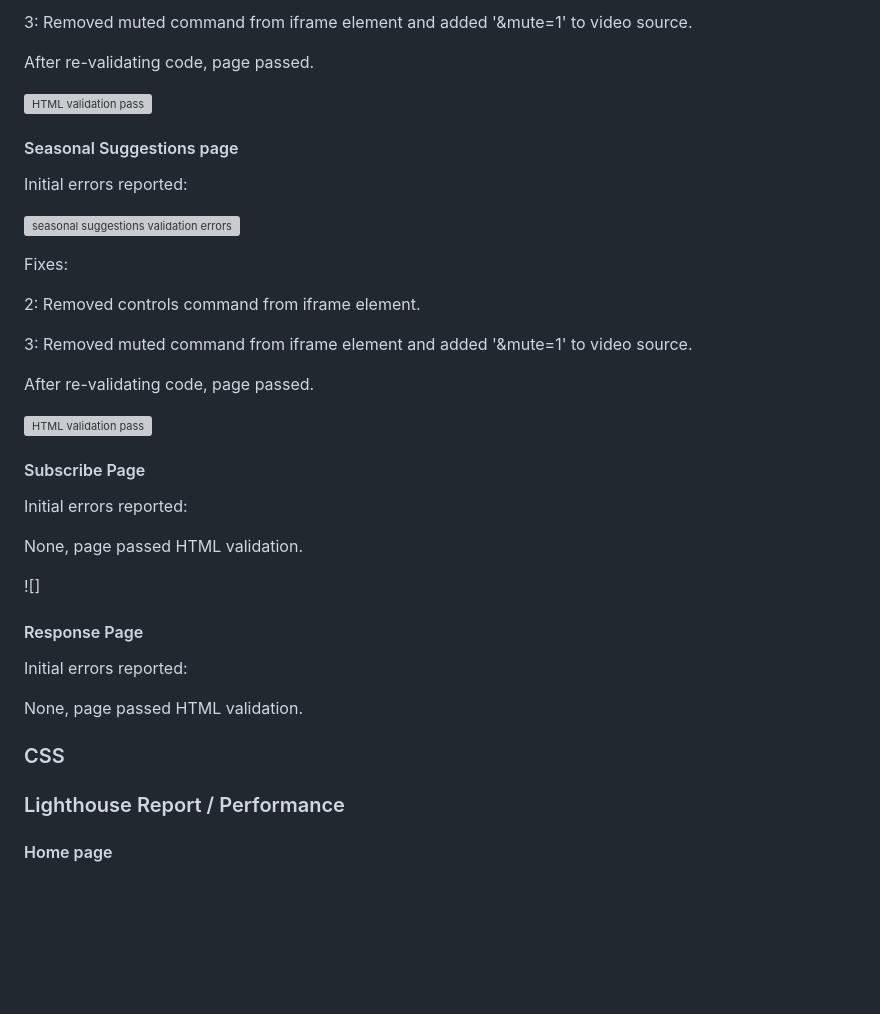
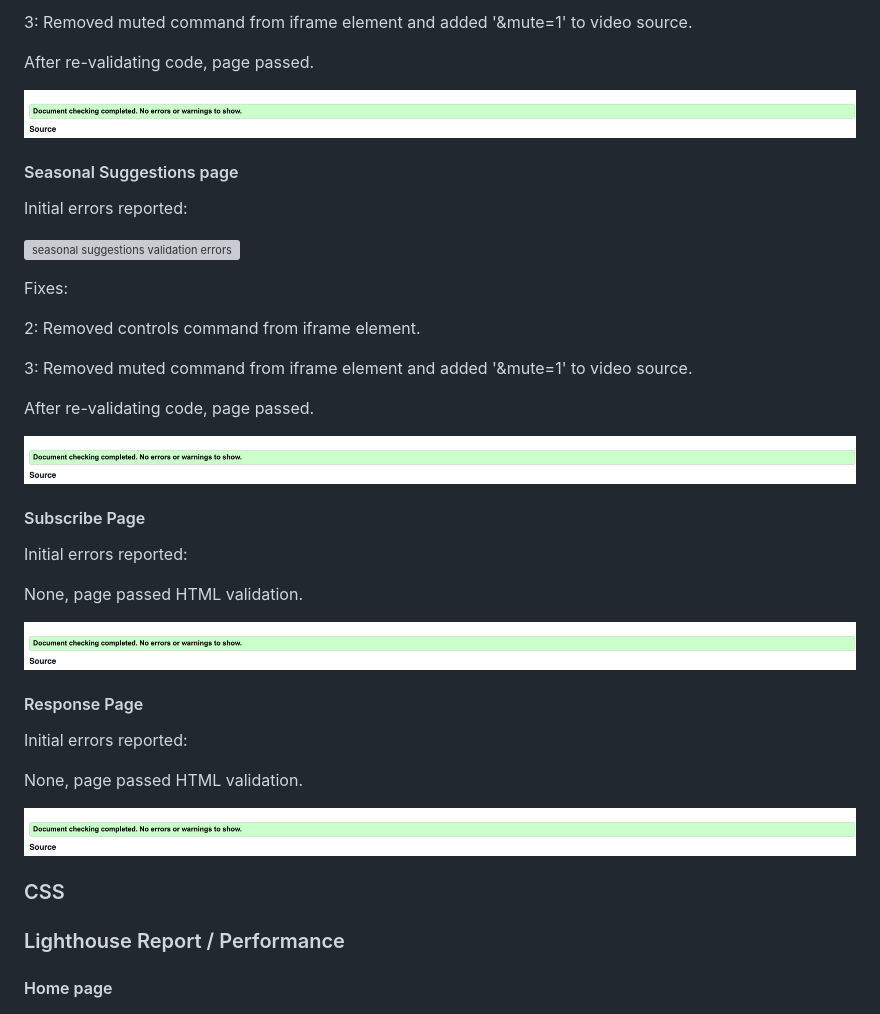
Before and after one commit to LcodeM/fresh_patch_v2, a Markdown page: TESTING.md, the part around the change. Drawn GitHub-style; blank space fills up the shorter version; grey boxes are pictures that could not be loaded.

Commit message:
Add validated html images to all validation page section after pass

```diff
--- a/TESTING.md
+++ b/TESTING.md
@@ -50,7 +50,7 @@ Fixes:
 
 After re-validating code, page passed.
 
-![HTML validation pass]()
+![HTML validation pass](https://github.com/LcodeM/fresh_patch_v2/blob/main/documentation/validation_pass.png)
 
 #### Seasonal Suggestions page
 
@@ -66,7 +66,7 @@ Fixes:
 
 After re-validating code, page passed.
 
-![HTML validation pass]()
+![HTML validation pass](https://github.com/LcodeM/fresh_patch_v2/blob/main/documentation/validation_pass.png)
 
 #### Subscribe Page
 
@@ -74,7 +74,7 @@ Initial errors reported:
 
 None, page passed HTML validation.
 
-![]
+![HTML validation pass](https://github.com/LcodeM/fresh_patch_v2/blob/main/documentation/validation_pass.png)
 
 #### Response Page
 
@@ -82,7 +82,11 @@ Initial errors reported:
 
 None, page passed HTML validation.
 
+![HTML validation pass](https://github.com/LcodeM/fresh_patch_v2/blob/main/documentation/validation_pass.png)
+
 ### CSS
+
+
 
 ### Lighthouse Report / Performance
 
```
